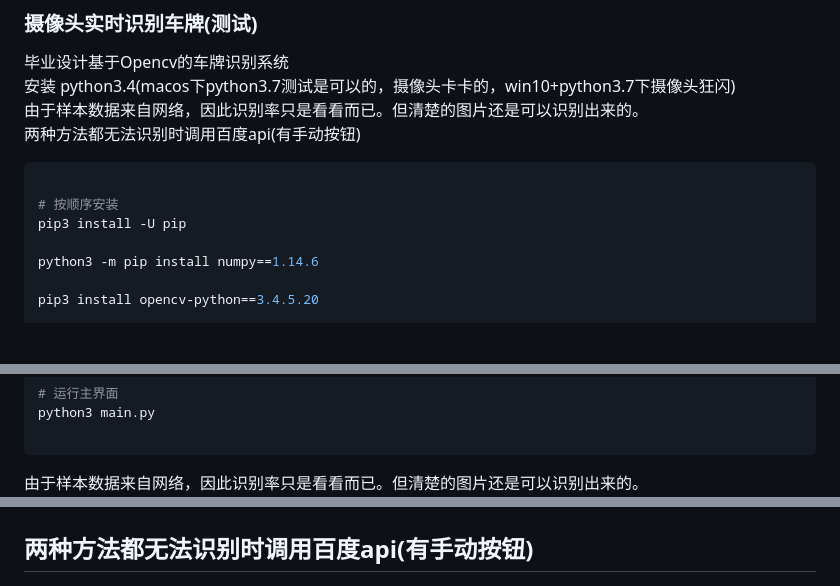
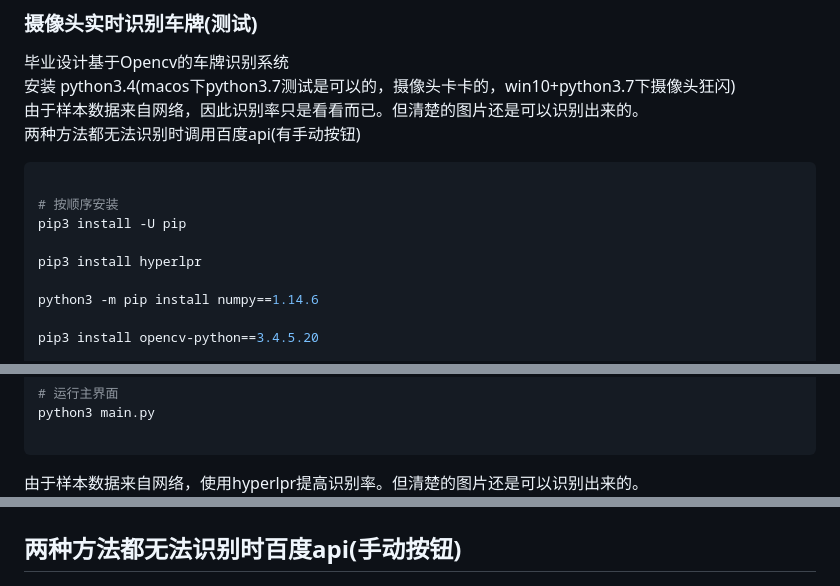
Before and after one commit to dreamhunter2333/python_PlateRecogntion, a Markdown page: README.md, 3 parts joined by grey strips. Rendered like a GitHub page; blank space fills up the shorter version.

Commit message:
hyperlpr

````diff
--- a/README.md
+++ b/README.md
@@ -15,6 +15,8 @@
 
 # 按顺序安装
 pip3 install -U pip
+
+pip3 install hyperlpr
 
 python3 -m pip install numpy==1.14.6
 
@@ -51,9 +53,9 @@ python3 main.py
 
 ```
 
-由于样本数据来自网络，因此识别率只是看看而已。但清楚的图片还是可以识别出来的。  \
+由于样本数据来自网络，使用hyperlpr提高识别率。但清楚的图片还是可以识别出来的。  \
 ![演示](pic/3.png)
-## 两种方法都无法识别时调用百度api(有手动按钮)
+## 两种方法都无法识别时百度api(手动按钮)
 ![log](pic/api.png)
 ## 登录注册页面
 ![log](pic/log.png)
````
Also changed, not shown: tmp/cut.png, tmp/img_contours.jpg, tmp/test.jpg, tmp/url.png, 7 other files.
